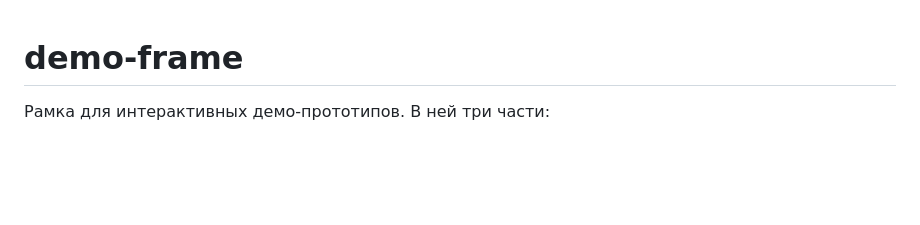
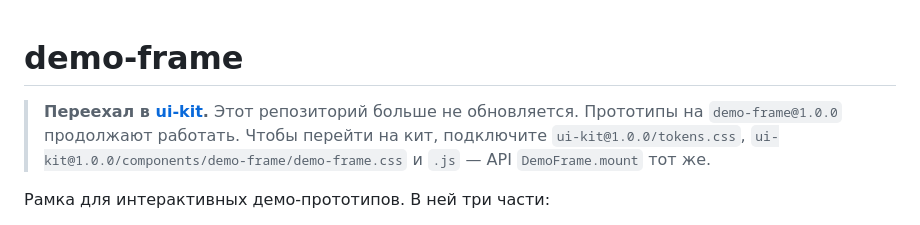
Before and after one commit to MarieSmi/demo-frame, a Markdown page: README.md, the part around the change. Rendered like a GitHub page; blank space fills up the shorter version.

Commit message:
README: компонент переехал в ui-kit
Co-Authored-By: Claude Opus 5.5 <noreply@anthropic.com>
Claude-Session: https://claude.ai/code/session_01StD5ZFaiN5Be9TkBWRqJFZ

```diff
--- a/README.md
+++ b/README.md
@@ -1,4 +1,8 @@
 # demo-frame
+
+> **Переехал в [ui-kit](https://github.com/MarieSmi/ui-kit/tree/main/components/demo-frame).** Этот репозиторий
+> больше не обновляется. Прототипы на `demo-frame@1.0.0` продолжают работать. Чтобы перейти на кит, подключите
+> `ui-kit@1.0.0/tokens.css`, `ui-kit@1.0.0/components/demo-frame/demo-frame.css` и `.js` — API `DemoFrame.mount` тот же.
 
 Рамка для интерактивных демо-прототипов. В ней три части:
 
```
